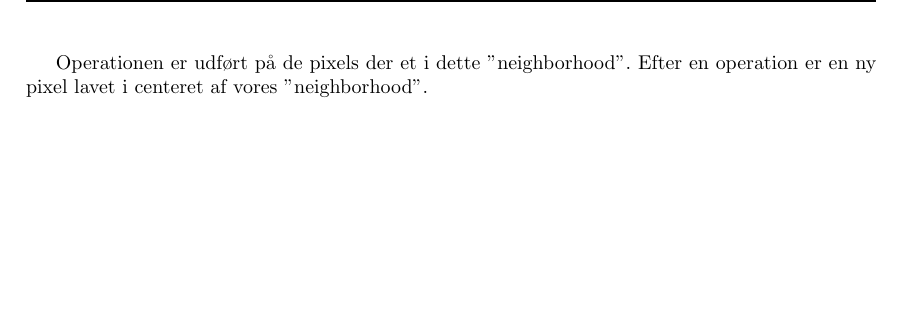
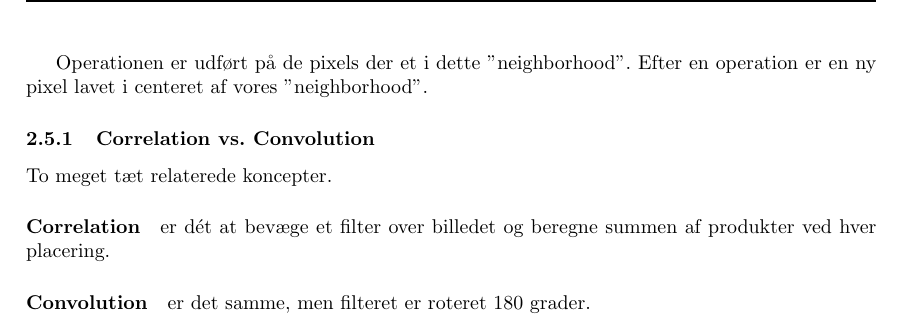
Before and after one commit to bjornnorgaard/ETDIP, a LaTeX problem sheet (exam/disposition/Digital Image Processing - Dispositions.tex, which reads exam/disposition/docs/spm02/spatial-filtering.tex): part of page 9 of 9, cut so that both start at the same text, the shorter picture padded with empty space. Compiled offline with pdfLaTeX.

Commit message:
correlation vs convolution

```diff
--- a/exam/disposition/docs/spm02/spatial-filtering.tex
+++ b/exam/disposition/docs/spm02/spatial-filtering.tex
@@ -18,3 +18,10 @@ Der er en en-til-en sammenhæng mellem linear spatiale filtre og filtre i frekve
 \end{itemize}
 
 Operationen er udført på de pixels der et i dette ''neighborhood''. Efter en operation er en ny pixel lavet i centeret af vores ''neighborhood''.
+
+\subsubsection{Correlation vs. Convolution}
+To meget tæt relaterede koncepter.
+
+\paragraph{Correlation} er dét at bevæge et filter over billedet og beregne summen af produkter ved hver placering.
+
+\paragraph{Convolution} er det samme, men filteret er roteret 180 grader.
```
